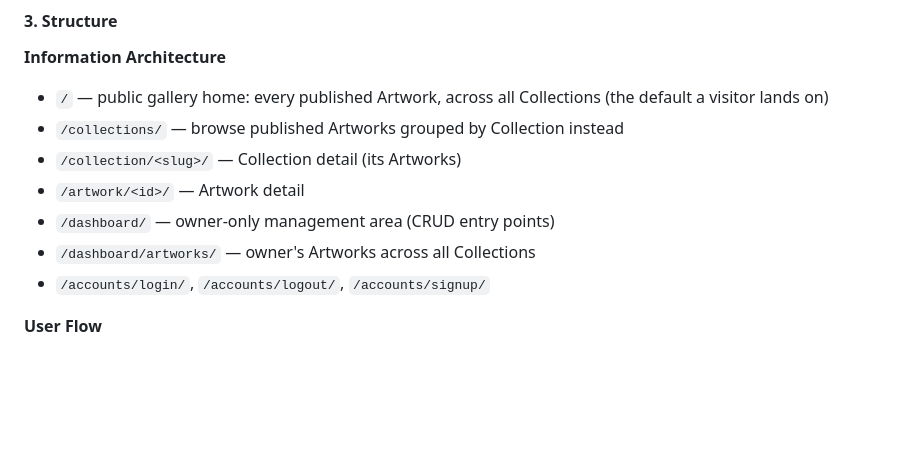
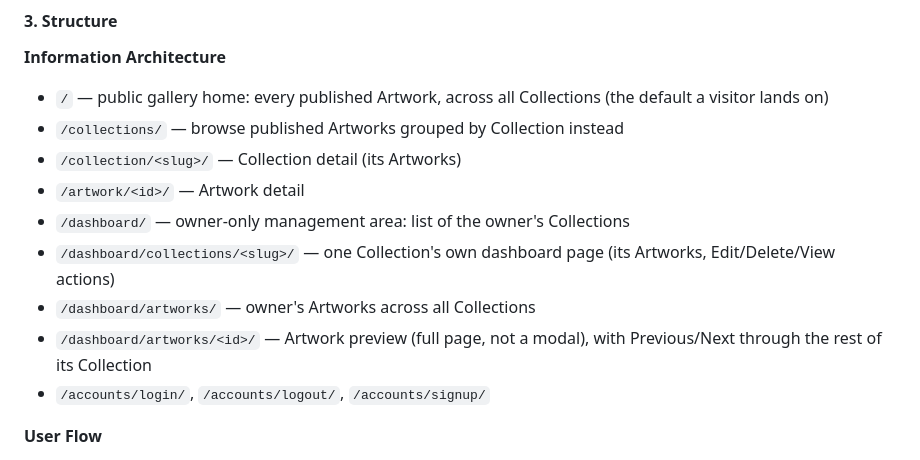
Before and after one commit to raigonlab/raigonos, a Markdown page: README.md, the part around one of its changes. GitHub-like rendering; blank space fills up the shorter version.

```diff
--- a/README.md
+++ b/README.md
@@ -182,8 +182,12 @@ bureaucracy standing between them and presenting it to the world.
 - `/collections/` — browse published Artworks grouped by Collection instead
 - `/collection/<slug>/` — Collection detail (its Artworks)
 - `/artwork/<id>/` — Artwork detail
-- `/dashboard/` — owner-only management area (CRUD entry points)
+- `/dashboard/` — owner-only management area: list of the owner's Collections
+- `/dashboard/collections/<slug>/` — one Collection's own dashboard page
+  (its Artworks, Edit/Delete/View actions)
 - `/dashboard/artworks/` — owner's Artworks across all Collections
+- `/dashboard/artworks/<id>/` — Artwork preview (full page, not a modal),
+  with Previous/Next through the rest of its Collection
 - `/accounts/login/`, `/accounts/logout/`, `/accounts/signup/`
 
 **User Flow**
```
Also changed, not shown: other parts of README.md (+84 -12 lines).
